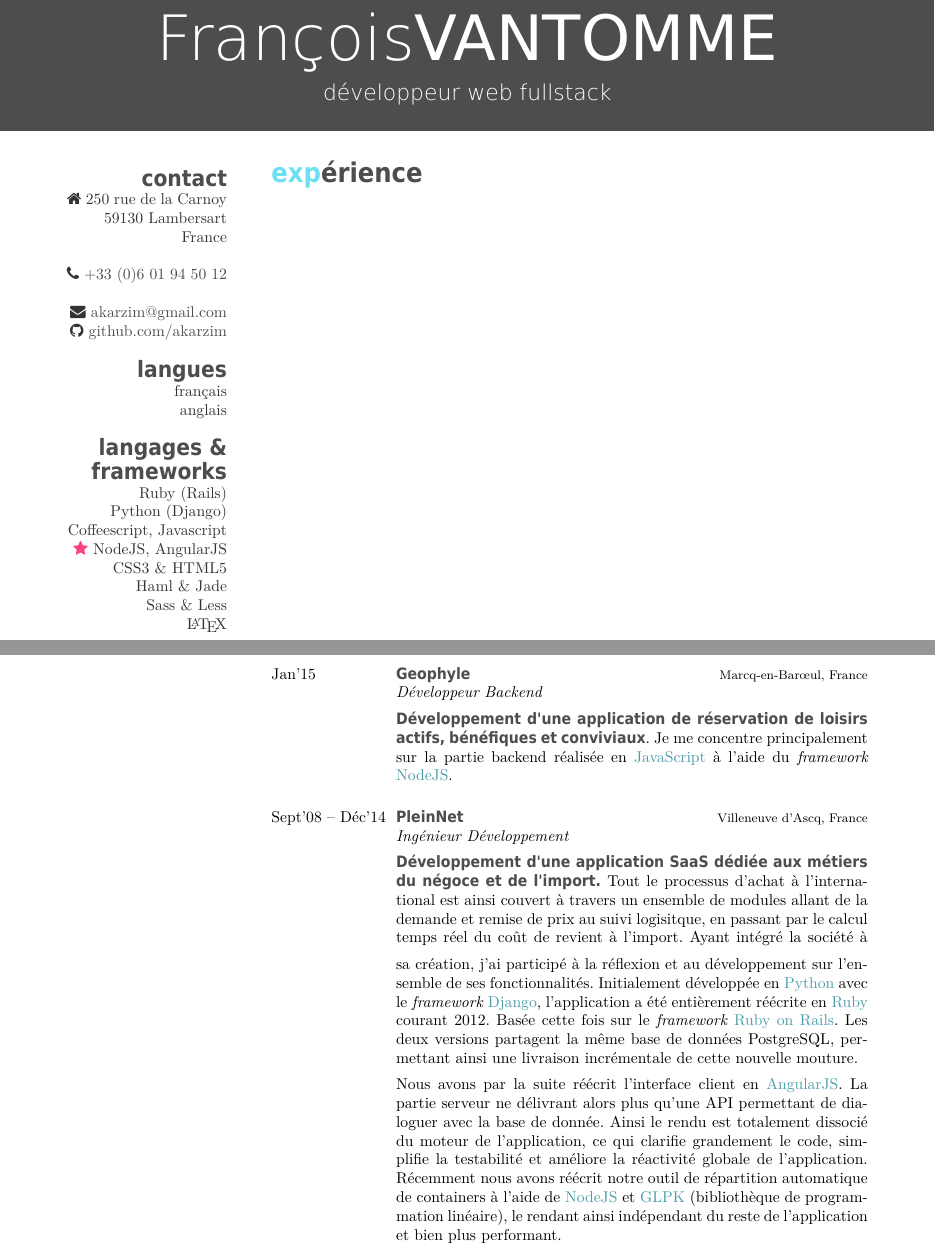
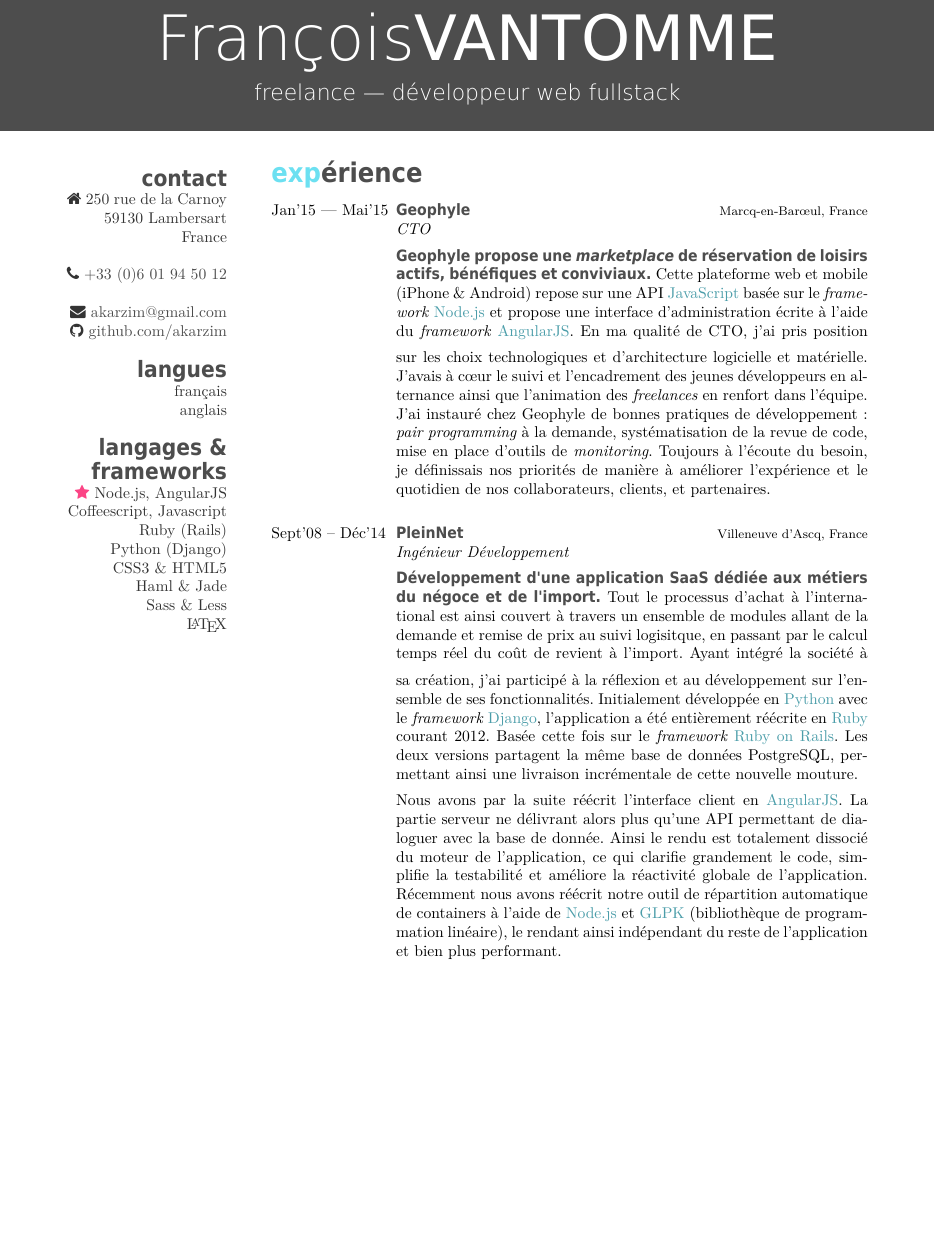
Before and after one commit to akarzim/cv-latex, a LaTeX CV (cv.tex): two parts of pages 1 and 2 of 3 before the commit and part of page 1 of 3 after it, the two joined at a grey line, cut so that both start at the same text, the shorter picture padded with empty space. Compiled offline with XeLaTeX.

Commit message:
update Geophyle description

```diff
--- a/cv.tex
+++ b/cv.tex
@@ -22,7 +22,7 @@
 
 \begin{document}
 
-\header{François}{VANTOMME}{développeur web fullstack} % Your name and current job title/field
+\header{François}{VANTOMME}{freelance — développeur web fullstack} % Your name and current job title/field
 
 %----------------------------------------------------------------------------------------
 %	SIDEBAR SECTION
@@ -42,10 +42,10 @@ France
 français
 anglais
 \section{langages \& frameworks}
+{\color{red} \faStar} Node.js, AngularJS
+Coffeescript, Javascript
 Ruby (Rails)
 Python (Django)
-Coffeescript, Javascript
-{\color{red} \faStar} NodeJS, AngularJS
 CSS3 \& HTML5
 Haml \& Jade
 Sass \& Less
@@ -60,12 +60,16 @@ Sass \& Less
 \begin{entrylist}
 %------------------------------------------------
 \entry
-{Jan'15}
+{Jan'15 — Mai'15}
 {Geophyle}
 {Marcq-en-Barœul, France}
-{\emph{Développeur Backend}
+{\emph{CTO}
 \vspace{5pt}\\
-\textbf{Développement d'une application de réservation de loisirs actifs, bénéfiques et conviviaux}. Je me concentre principalement sur la partie backend réalisée en \hi{JavaScript} à l'aide du \emph{framework} \hi{NodeJS}.}
+\textbf{Geophyle propose une \emph{marketplace} de réservation de loisirs actifs, bénéfiques et conviviaux.}
+Cette plateforme web et mobile (iPhone \& Android) repose sur une API \hi{JavaScript} basée sur le \emph{framework} \hi{Node.js} et propose une interface d'administration écrite à l'aide du \emph{framework} \hi{AngularJS}.
+\vspace{5pt}
+En ma qualité de CTO, j'ai pris position sur les choix technologiques et d'architecture logicielle et matérielle. J'avais à cœur le suivi et l'encadrement des jeunes développeurs en alternance ainsi que l'animation des \emph{freelances} en renfort dans l'équipe. J'ai instauré chez Geophyle de bonnes pratiques de développement : \emph{pair programming} à la demande, systématisation de la revue de code, mise en place d'outils de \emph{monitoring}. Toujours à l'écoute du besoin, je définissais nos priorités de manière à améliorer l'expérience et le quotidien de nos collaborateurs, clients, et partenaires.
+}
 %------------------------------------------------
 \entry
 {Sept'08 – Déc'14}
@@ -78,10 +82,14 @@ Sass \& Less
 Ayant intégré la société à sa création, j'ai participé à la réflexion et au développement sur l'ensemble de ses fonctionnalités. Initialement développée en \hi{Python} avec le \emph{framework} \hi{Django}, l'application a été entièrement réécrite en \hi{Ruby} courant 2012. Basée cette fois sur le \emph{framework} \hi{Ruby on Rails}. Les deux versions partagent la même base de données PostgreSQL, permettant ainsi une livraison incrémentale de cette nouvelle mouture.
 \vspace{5pt}\\
 Nous avons par la suite réécrit l'interface client en \hi{AngularJS}. La partie serveur ne délivrant alors plus qu'une API permettant de dialoguer avec la base de donnée. Ainsi le rendu est totalement dissocié du moteur de l'application, ce qui clarifie grandement le code, simplifie la testabilité et améliore la réactivité globale de l'application.
-Récemment nous avons réécrit notre outil de répartition automatique de containers à l'aide de \hi{NodeJS} et \hi{GLPK} (bibliothèque de programmation linéaire), le rendant ainsi indépendant du reste de l'application et bien plus performant.
+Récemment nous avons réécrit notre outil de répartition automatique de containers à l'aide de \hi{Node.js} et \hi{GLPK} (bibliothèque de programmation linéaire), le rendant ainsi indépendant du reste de l'application et bien plus performant.
 \vspace{5pt}\\
 J'ai également réalisé le \href{http://www.geniustrade.com}{site web de la société} et mis en place un environnement de tests unitaires, d'intégration et fonctionnels.
 }
+%------------------------------------------------
+\end{entrylist}
+
+\begin{entrylist}
 %------------------------------------------------
 \entry
 {Oct'06 – Juil'08}
@@ -97,10 +105,6 @@ J'ai également réalisé le \href{http://www.geniustrade.com}{site web de la so
 \vspace{5pt}
 L'application était écrite en \hi{CGI/Perl}. J'ai principalement travaillé à la refonte de l'application et à la mise en place de procédures de travail. L'équipe grandissant, j'ai continué le développement tout en supervisant le projet.
 }
-%------------------------------------------------
-\end{entrylist}
-
-\begin{entrylist}
 %------------------------------------------------
 \entry
 {Juil'05 – Sept'06}
```
Also changed, not shown: cv-color.pdf (added), cv-print.pdf, cv.pdf (deleted), cv.tex (14 more changed lines).
